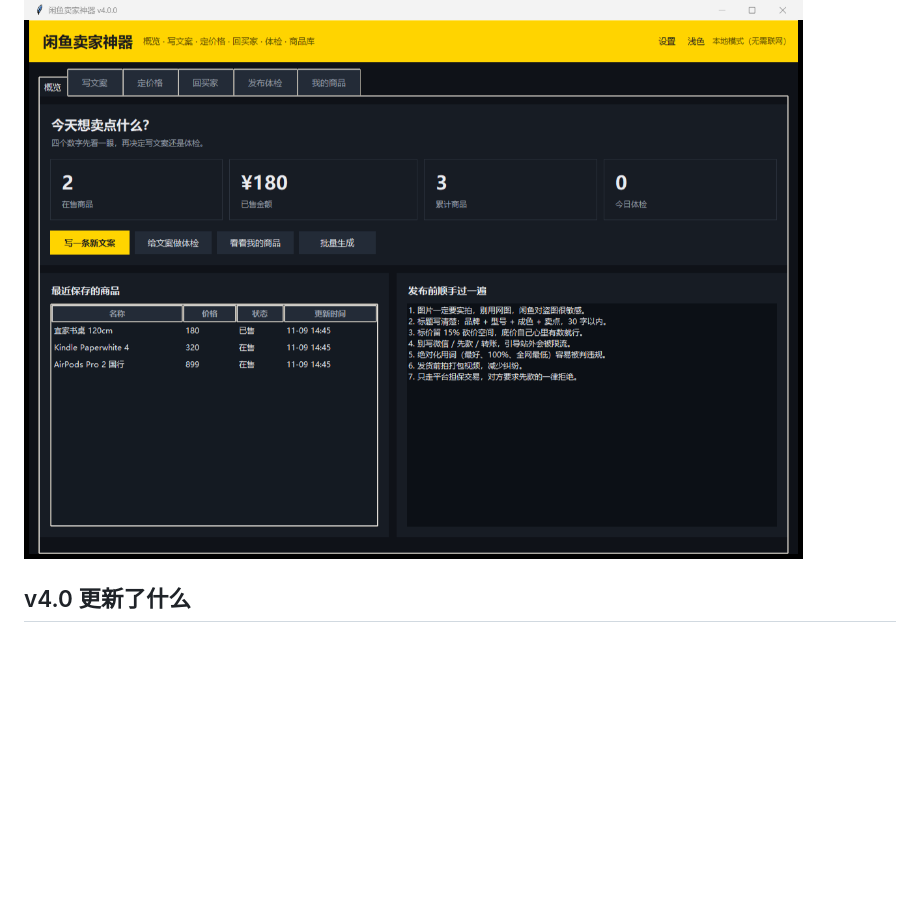
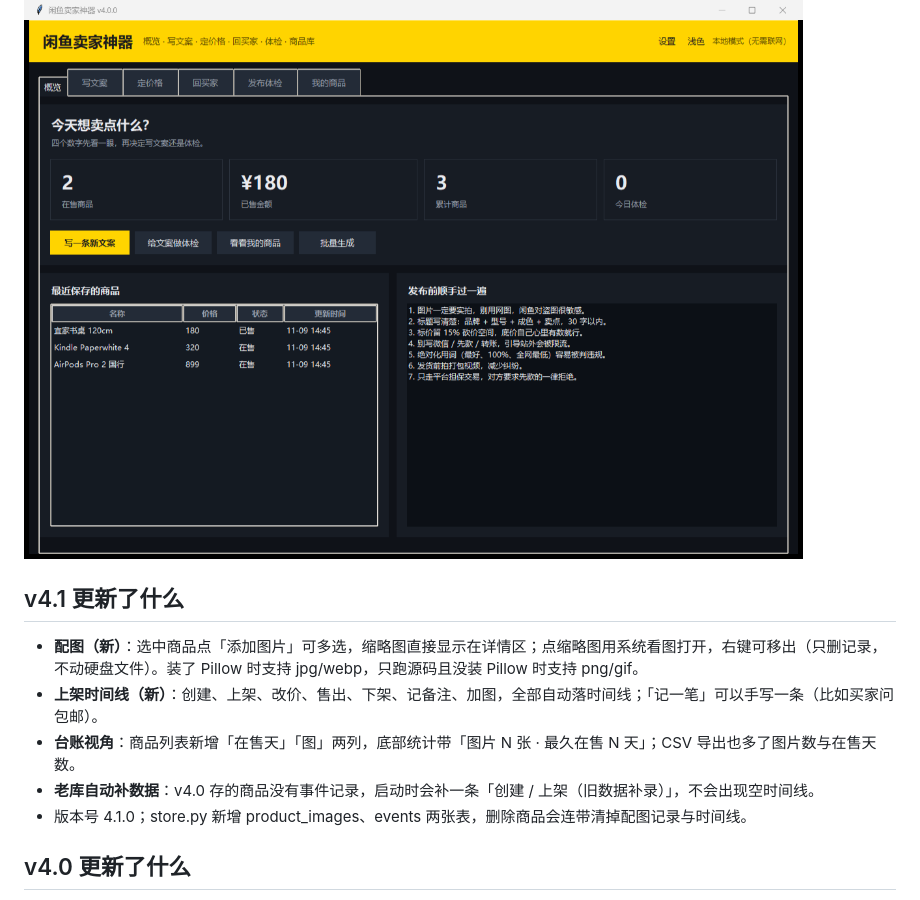
Before and after one commit to qiancheng19494/xianyu-seller-kit, a Markdown page: README.md, the part around one of its changes. Rendered like a GitHub page; blank space fills up the shorter version.

Commit message:
feat: v4.1 商品配图与上架时间线（product_images/events 两表、详情面板、台账列、旧库补数据）

```diff
--- a/README.md
+++ b/README.md
@@ -36,6 +38,14 @@
 右上角「深色 / 浅色」一点即切，选择会记住。
 
 ![深色主题](ui-v4-dark.png)
+
+## v4.1 更新了什么
+
+- **配图（新）**：选中商品点「添加图片」可多选，缩略图直接显示在详情区；点缩略图用系统看图打开，右键可移出（只删记录，不动硬盘文件）。装了 Pillow 时支持 jpg/webp，只跑源码且没装 Pillow 时支持 png/gif。
+- **上架时间线（新）**：创建、上架、改价、售出、下架、记备注、加图，全部自动落时间线；「记一笔」可以手写一条（比如买家问包邮）。
+- **台账视角**：商品列表新增「在售天」「图」两列，底部统计带「图片 N 张 · 最久在售 N 天」；CSV 导出也多了图片数与在售天数。
+- **老库自动补数据**：v4.0 存的商品没有事件记录，启动时会补一条「创建 / 上架（旧数据补录）」，不会出现空时间线。
+- 版本号 4.1.0；store.py 新增 product_images、events 两张表，删除商品会连带清掉配图记录与时间线。
 
 ## v4.0 更新了什么
 
```
Also changed, not shown: other parts of README.md (+8 -5 lines), ui-v41-mine.png (added), 4 other files.
